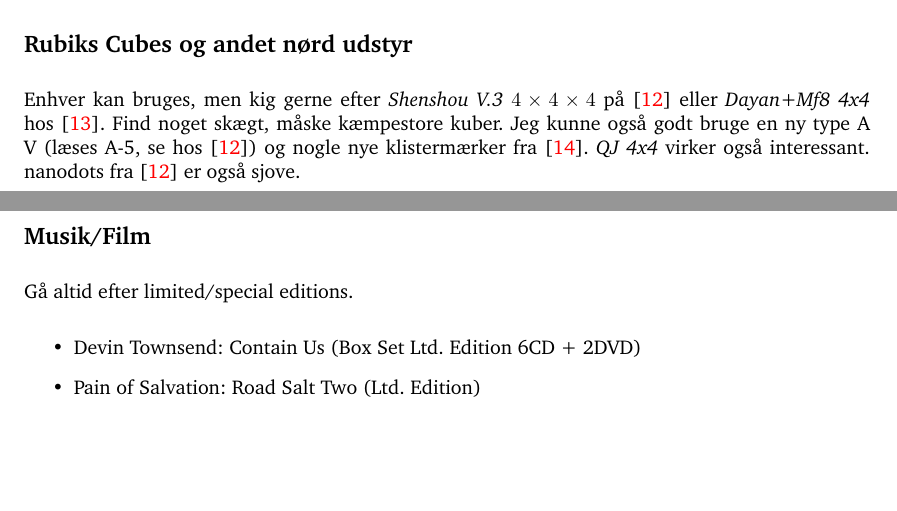
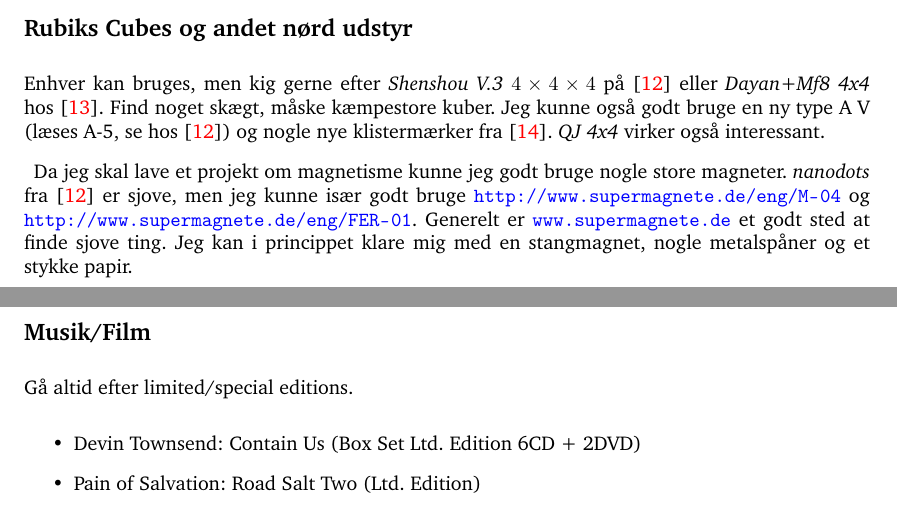
Before and after one commit to bonde/wishlist, a LaTeX document (oensker.tex): two parts of pages 1 and 2 of 3, joined at a grey line, cut so that both start at the same text, the shorter picture padded with empty space. Compiled offline with pdfLaTeX.

Commit message:
Added more magnets

```diff
--- a/oensker.tex
+++ b/oensker.tex
@@ -76,8 +76,14 @@
 \cite{gamesweb} eller \emph{Dayan+Mf8 4x4} hos \cite{cubikon}. Find noget
 skægt, måske kæmpestore kuber. Jeg kunne også godt bruge en ny type A V (læses
         A-5, se hos \cite{gamesweb}) og nogle nye klistermærker fra
-\cite{cubesmith}. \emph{QJ 4x4} virker også interessant. nanodots fra
-\cite{gamesweb} er også sjove.
+\cite{cubesmith}. \emph{QJ 4x4} virker også interessant.
+
+Da jeg skal lave et projekt om magnetisme kunne jeg godt bruge nogle store
+magneter. \emph{nanodots} fra \cite{gamesweb} er sjove, men jeg kunne især godt
+bruge \url{http://www.supermagnete.de/eng/M-04} og
+\url{http://www.supermagnete.de/eng/FER-01}. Generelt er
+\url{www.supermagnete.de} et godt sted at finde sjove ting. Jeg kan i
+princippet klare mig med en stangmagnet, nogle metalspåner og et stykke papir.
 
 \subsection*{Musik/Film}
 
```
Also changed, not shown: oensker.pdf.
